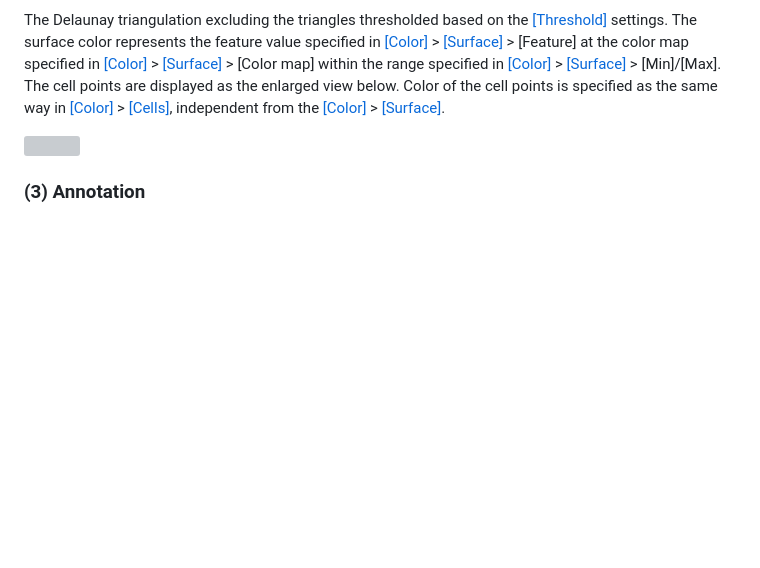
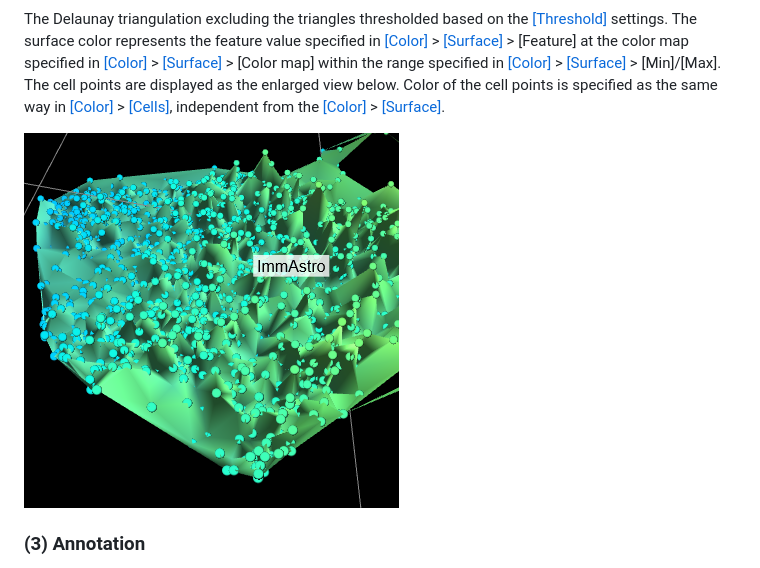
Before and after one commit to yusuke-imoto-lab/CellMapViewer, a Markdown page: README.md, the part around the change. Rendered like a GitHub page; blank space fills up the shorter version; grey boxes are pictures that could not be loaded.

```diff
--- a/README.md
+++ b/README.md
@@ -112,7 +112,7 @@ CellMap Viewer is a Web application for 3D-visualization of a cell map (cell dif
 <p class="en-indent">The color map with the maximum and the minimum values of the feature selected in <a href="#color">[Color]</a> &gt; <a href="#surface">[Surface]</a> and <a href="#color">[Color]</a> &gt; <a href="#cells">[Cells]</a>.</p>
 <h3 id="cell-map">(2) Cell map</h3>
 <p class="en-indent">The Delaunay triangulation excluding the triangles thresholded based on the <a href="#threshold">[Threshold]</a> settings. The surface color represents the feature value specified in <a href="#color">[Color]</a> &gt; <a href="#surface">[Surface]</a> &gt; [Feature] at the color map specified in <a href="#color">[Color]</a> &gt; <a href="#surface">[Surface]</a> &gt; [Color map] within the range specified in <a href="#color">[Color]</a> &gt; <a href="#surface">[Surface]</a> &gt; [Min]/[Max]. The cell points are displayed as the enlarged view below. Color of the cell points is specified as the same way in <a href="#color">[Color]</a> &gt; <a href="#cells">[Cells]</a>, independent from the <a href="#color">[Color]</a> &gt; <a href="#surface">[Surface]</a>.</p>
-<img class="figure" style="width: 300px; height: 300px;" src="img/cell_points.png">
+<img class="figure" style="width: 300px; height: 300px;" src="CellMapViewer/img/cell_points.png">
 <h3 id="annotation-label">(3) Annotation</h3>
 <p class="en-indent">If the input data contain "Annotation" column, <a href="#view">[View]</a> displays a list of "Annotation" columns that can be selected. If you specify the "Annotation" column, the annotation label will be displayed at the average position of the cell population belonging to each annotation. By clicking the label, you can select the cells with the annotation of the label. When the Shift, Ctrl (for Windows) or Command (for mac) key is pressed at the same time, the cells of the annotation are added to the already selected cells.</p>
 
```
